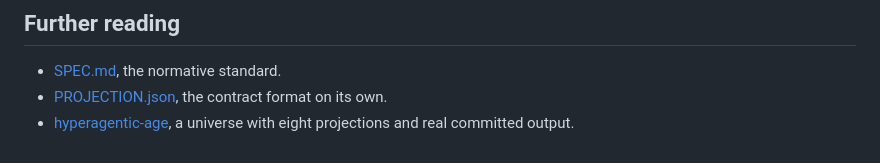
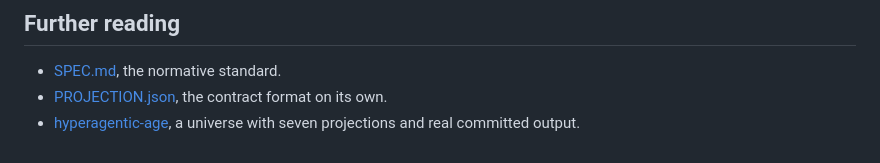
Before and after one commit to garysheng/agentic-brand-universe, a Markdown page: docs/ARCHITECTURE.md, the part around the change. Drawn GitHub-style.

```diff
--- a/docs/ARCHITECTURE.md
+++ b/docs/ARCHITECTURE.md
@@ -125,4 +125,4 @@ plugin and was never tracked here, plus two skills whose scripts *and tests* exi
 
 - [SPEC.md](../SPEC.md), the normative standard.
 - [PROJECTION.json](https://appliedai.wiki/reference/standards/projection-json), the contract format on its own.
-- [hyperagentic-age](https://github.com/garysheng/hyperagentic-age), a universe with eight projections and real committed output.
+- [hyperagentic-age](https://github.com/garysheng/hyperagentic-age), a universe with seven projections and real committed output.
```
Also changed, not shown: README.md (+6 -3 lines).
